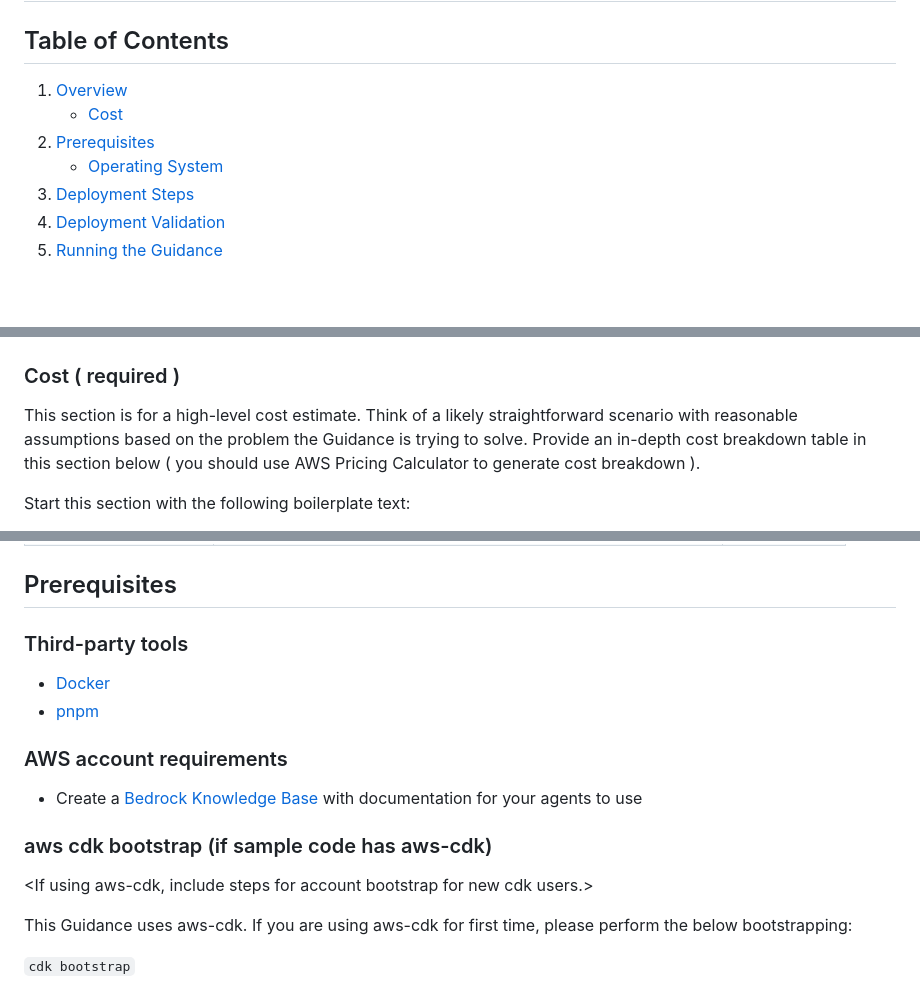
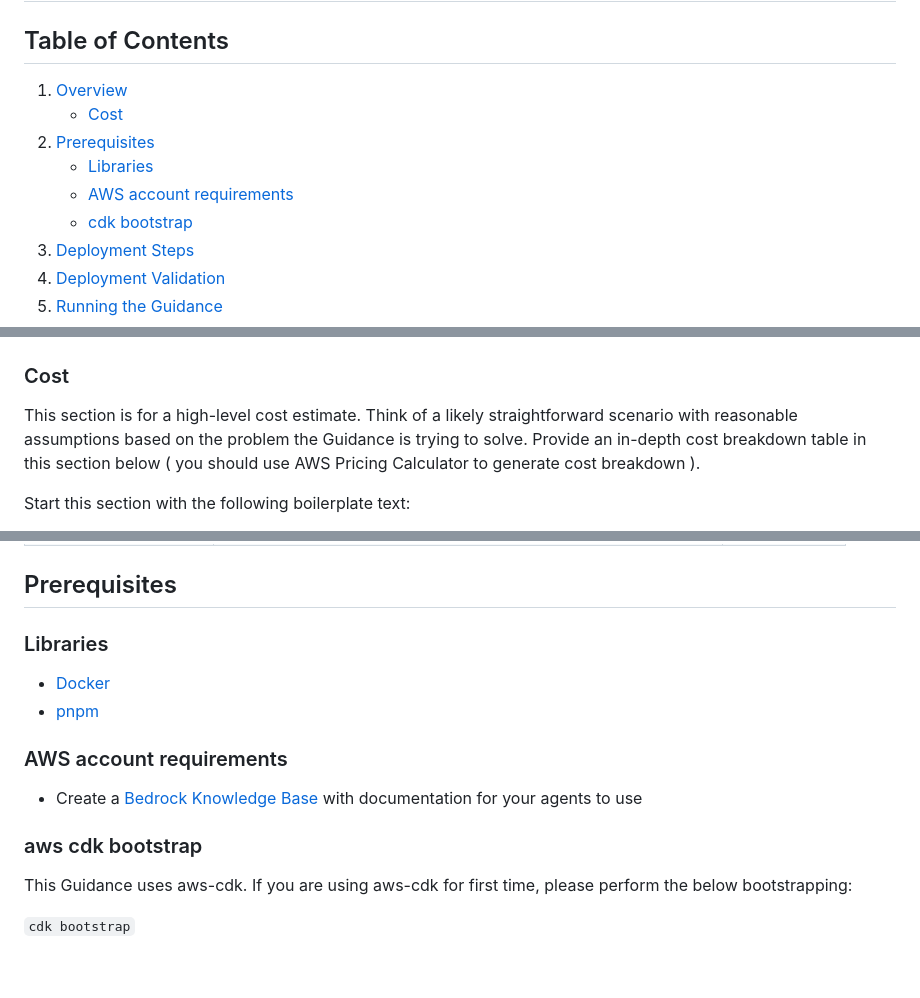
Before and after one commit to aws-solutions-library-samples/guidance-for-intelligent-legacy-to-saas-application-migration, a Markdown page: README.md, 3 parts joined by grey strips. GitHub-like rendering; blank space fills up the shorter version.

Commit message:
clean up

```diff
--- a/README.md
+++ b/README.md
@@ -6,6 +6,8 @@
    - [Cost](#cost)
-2. [Prerequisites](#prerequisites-required)
-   - [Operating System](#operating-system-required)
+2. [Prerequisites](#prerequisites)
+   - [Libraries](#libraries)
+   - [AWS account requirements](#aws-account-requirements)
+   - [cdk bootstrap](#cdk-bootstrap)
 3. [Deployment Steps](#deployment-steps-required)
 4. [Deployment Validation](#deployment-validation-required)
 5. [Running the Guidance](#running-the-guidance-required)
@@ -25,7 +27,7 @@ The solution guidance aims to help customers create or use AI-powered tools to a
 
 ![Architecture.png](./assets/images/Architecture.png)
 
-### Cost ( required )
+### Cost
 
 This section is for a high-level cost estimate. Think of a likely straightforward scenario with reasonable assumptions based on the problem the Guidance is trying to solve. Provide an in-depth cost breakdown table in this section below ( you should use AWS Pricing Calculator to generate cost breakdown ).
 
@@ -51,7 +53,7 @@ The following table provides a sample cost breakdown for deploying this Guidance
 
 ## Prerequisites
 
-### Third-party tools
+### Libraries
 
 - [Docker](https://www.docker.com/)
 - [pnpm](https://pnpm.io/)
@@ -60,9 +62,7 @@ The following table provides a sample cost breakdown for deploying this Guidance
 
 - Create a [Bedrock Knowledge Base](https://docs.aws.amazon.com/bedrock/latest/userguide/knowledge-base-create.html) with documentation for your agents to use
 
-### aws cdk bootstrap (if sample code has aws-cdk)
-
-<If using aws-cdk, include steps for account bootstrap for new cdk users.>
+### aws cdk bootstrap
 
 This Guidance uses aws-cdk. If you are using aws-cdk for first time, please perform the below bootstrapping:
 
```
Also changed, not shown: other parts of README.md (+1 -1 lines).
